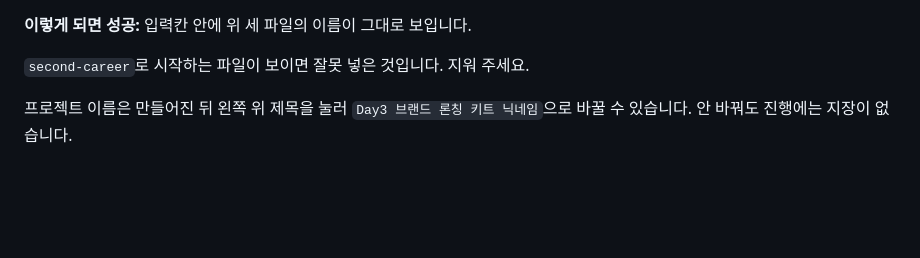
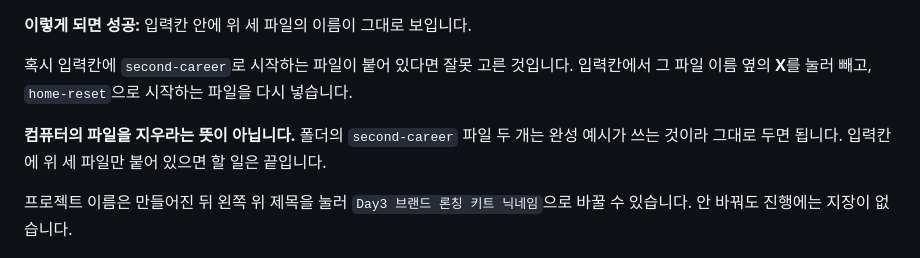
Before and after one commit to KIMYOUNGIL21/ai-beginner-challenge-2, a Markdown page: Day03_Design_실행서_v2.md, the part around the change. Drawn GitHub-style; blank space fills up the shorter version.

Commit message:
Day 3 1단계의 지워 주세요가 무엇을 지우라는 건지 밝힙니다
"second-career 파일이 보이면 잘못 넣은 것입니다. 지워 주세요"가
컴퓨터에서 파일을 삭제하라는 뜻으로 읽혔습니다. 실제 뜻은 입력칸의
첨부를 빼라는 것이고, 폴더의 파일은 완성 예시가 쓰므로 지우면 안 됩니다.

- 입력칸에서 X로 첨부만 빼고 home-reset 파일로 다시 넣으라고 씁니다
- 컴퓨터의 파일을 지우라는 뜻이 아니라고 명시합니다

Co-Authored-By: Claude Fable 5 <noreply@anthropic.com>
Claude-Session: https://claude.ai/code/session_01DoPhnY2naKEj9wZmE1nj2R

```diff
--- a/Day03_Design_실행서_v2.md
+++ b/Day03_Design_실행서_v2.md
@@ -120,7 +120,9 @@ day03-assets → brand-style.txt
 
 **이렇게 되면 성공:** 입력칸 안에 위 세 파일의 이름이 그대로 보입니다.
 
-`second-career`로 시작하는 파일이 보이면 잘못 넣은 것입니다. 지워 주세요.
+혹시 입력칸에 `second-career`로 시작하는 파일이 붙어 있다면 잘못 고른 것입니다. 입력칸에서 그 파일 이름 옆의 **X**를 눌러 빼고, `home-reset`으로 시작하는 파일을 다시 넣습니다.
+
+**컴퓨터의 파일을 지우라는 뜻이 아닙니다.** 폴더의 `second-career` 파일 두 개는 완성 예시가 쓰는 것이라 그대로 두면 됩니다. 입력칸에 위 세 파일만 붙어 있으면 할 일은 끝입니다.
 
 프로젝트 이름은 만들어진 뒤 왼쪽 위 제목을 눌러 `Day3 브랜드 론칭 키트 닉네임`으로 바꿀 수 있습니다. 안 바꿔도 진행에는 지장이 없습니다.
 
```
